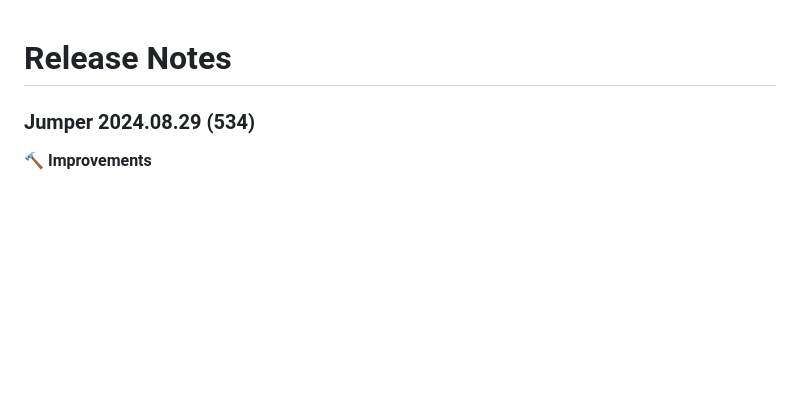
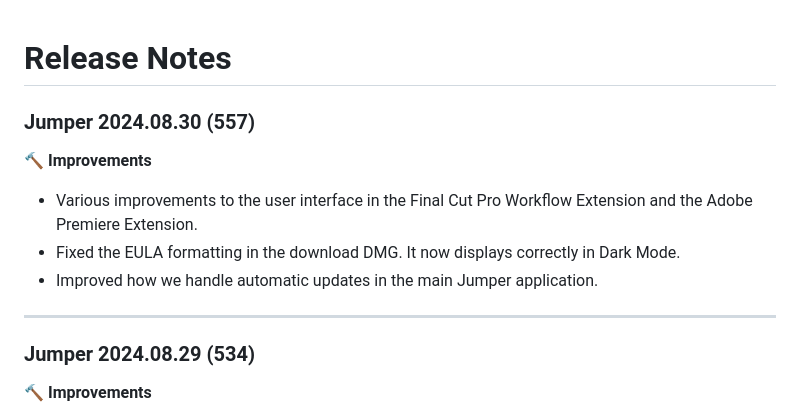
Before and after one commit to arthurxmoore/docs, a Markdown page: docs/release-notes.md, the part around the change. GitHub-like rendering; blank space fills up the shorter version.

Commit message:
Jumper 2024.08.30 (557) released

```diff
--- a/docs/release-notes.md
+++ b/docs/release-notes.md
@@ -1,4 +1,13 @@
 # Release Notes
+
+### Jumper 2024.08.30 (557)
+
+**🔨 Improvements**
+- Various improvements to the user interface in the Final Cut Pro Workflow Extension and the Adobe Premiere Extension.
+- Fixed the EULA formatting in the download DMG. It now displays correctly in Dark Mode.
+- Improved how we handle automatic updates in the main Jumper application.
+
+---
 
 ### Jumper 2024.08.29 (534)
 
```
